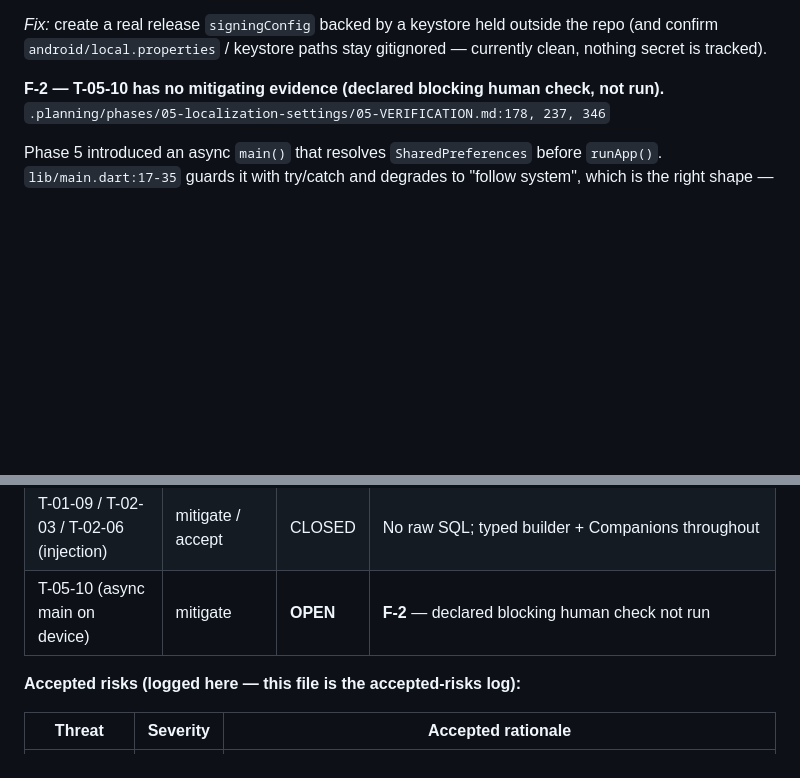
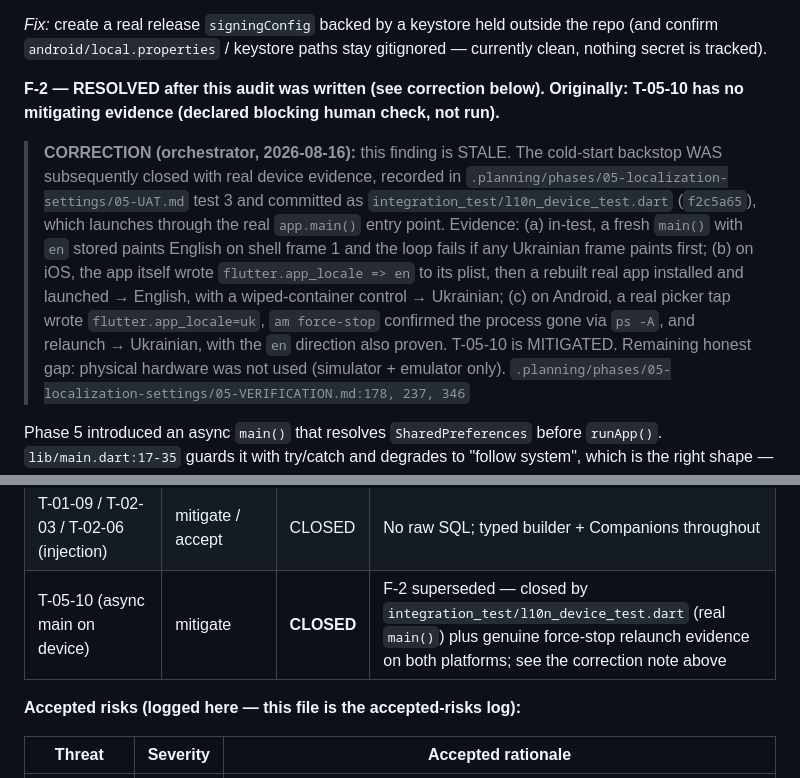
Before and after one commit to Vorotov/vits-app, a Markdown page: .planning/SECURITY-AUDIT.md, 2 parts joined by grey strips. Rendered like a GitHub page; blank space fills up the shorter version.

Commit message:
docs: correct stale F-2 security finding (cold-start backstop was closed with device evidence)

```diff
--- a/.planning/SECURITY-AUDIT.md
+++ b/.planning/SECURITY-AUDIT.md
@@ -69,7 +69,9 @@ is new attack surface with no threat mapping.
 the repo (and confirm `android/local.properties` / keystore paths stay
 gitignored — currently clean, nothing secret is tracked).
 
-**F-2 — T-05-10 has no mitigating evidence (declared blocking human check, not run).**
+**F-2 — RESOLVED after this audit was written (see correction below). Originally: T-05-10 has no mitigating evidence (declared blocking human check, not run).**
+
+> **CORRECTION (orchestrator, 2026-08-16):** this finding is STALE. The cold-start backstop WAS subsequently closed with real device evidence, recorded in `.planning/phases/05-localization-settings/05-UAT.md` test 3 and committed as `integration_test/l10n_device_test.dart` (`f2c5a65`), which launches through the real `app.main()` entry point. Evidence: (a) in-test, a fresh `main()` with `en` stored paints English on shell frame 1 and the loop fails if any Ukrainian frame paints first; (b) on iOS, the app itself wrote `flutter.app_locale => en` to its plist, then a rebuilt real app installed and launched → English, with a wiped-container control → Ukrainian; (c) on Android, a real picker tap wrote `flutter.app_locale=uk`, `am force-stop` confirmed the process gone via `ps -A`, and relaunch → Ukrainian, with the `en` direction also proven. T-05-10 is MITIGATED. Remaining honest gap: physical hardware was not used (simulator + emulator only).
 `.planning/phases/05-localization-settings/05-VERIFICATION.md:178, 237, 346`
 
 Phase 5 introduced an async `main()` that resolves `SharedPreferences` before
@@ -350,7 +352,7 @@ line-by-line trace.
 | T-04-01 / T-04-21 (planner read-only) | mitigate | CLOSED | `grep "ensureLogsForDay\|intakeRepo" lib/features/calendar/planner_*.dart` → only a comment; gated by `test/features/planner_invariants_test.dart:155-158` |
 | T-05-01 (locale → lookup crash) | mitigate | CLOSED | `locale_controller.dart:60-71` allowlist derived from generated `supportedLocales` |
 | T-01-09 / T-02-03 / T-02-06 (injection) | mitigate / accept | CLOSED | No raw SQL; typed builder + Companions throughout |
-| T-05-10 (async main on device) | mitigate | **OPEN** | **F-2** — declared blocking human check not run |
+| T-05-10 (async main on device) | mitigate | **CLOSED** | F-2 superseded — closed by `integration_test/l10n_device_test.dart` (real `main()`) plus genuine force-stop relaunch evidence on both platforms; see the correction note above |
 
 **Accepted risks (logged here — this file is the accepted-risks log):**
 
```
